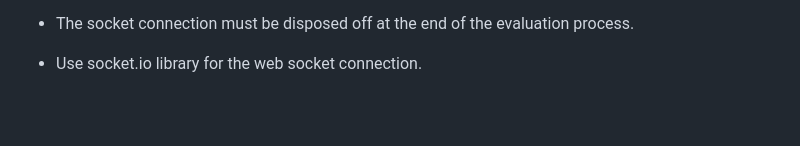
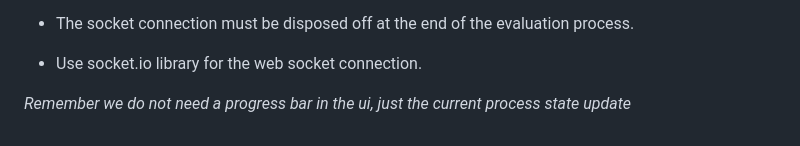
Before and after one commit to tusharmotwani1718/vedaai, a Markdown page: specs/01_feature_overview.md, the part around the change. Rendered like a GitHub page; blank space fills up the shorter version.

Commit message:
specs: update socket specs for real time process update

```diff
--- a/specs/01_feature_overview.md
+++ b/specs/01_feature_overview.md
@@ -77,3 +77,5 @@ How it works:
 - The socket connection must be disposed off at the end of the evaluation process.
 
 - Use socket.io library for the web socket connection.
+
+*Remember we do not need a progress bar in the ui, just the current process state update*
```
